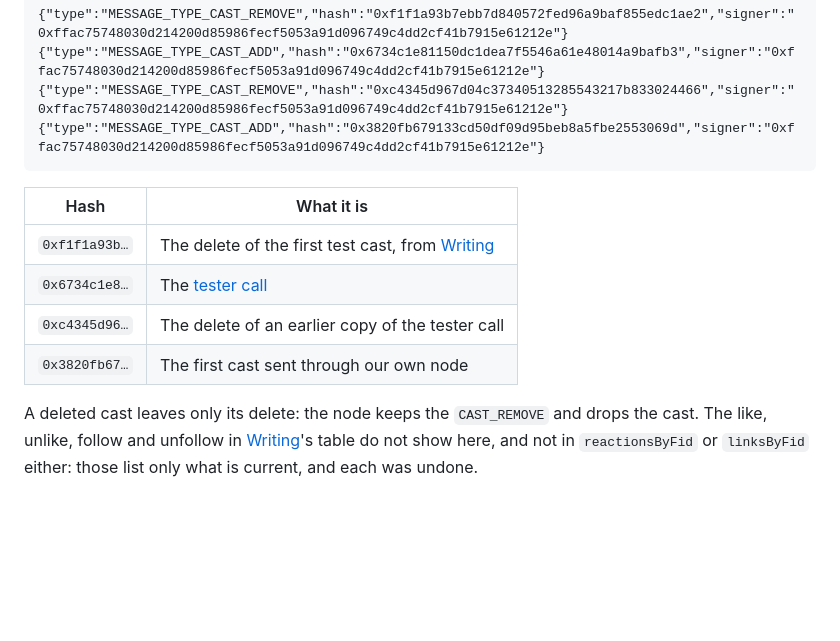
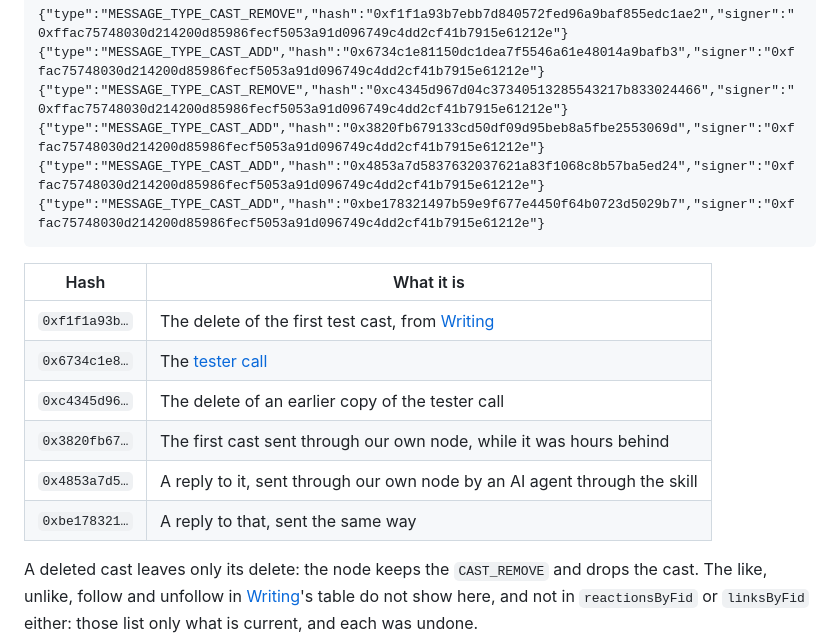
Before and after one commit to cyberchitta/paircaster, a Markdown page: docs/voucher.md, the part around the change. Rendered like a GitHub page; blank space fills up the shorter version.

Commit message:
docs: add the casts sent through our own node to the account check
Co-authored-by: Claude Opus 5.5 <claude-opus-5.5@claude-cli>

````diff
--- a/docs/voucher.md
+++ b/docs/voucher.md
@@ -50,6 +50,8 @@ curl -s "https://crackle.farcaster.xyz:3381/v1/castsByFid?fid=3356360" | jq -c '
 {"type":"MESSAGE_TYPE_CAST_ADD","hash":"0x6734c1e81150dc1dea7f5546a61e48014a9bafb3","signer":"0xffac75748030d214200d85986fecf5053a91d096749c4dd2cf41b7915e61212e"}
 {"type":"MESSAGE_TYPE_CAST_REMOVE","hash":"0xc4345d967d04c37340513285543217b833024466","signer":"0xffac75748030d214200d85986fecf5053a91d096749c4dd2cf41b7915e61212e"}
 {"type":"MESSAGE_TYPE_CAST_ADD","hash":"0x3820fb679133cd50df09d95beb8a5fbe2553069d","signer":"0xffac75748030d214200d85986fecf5053a91d096749c4dd2cf41b7915e61212e"}
+{"type":"MESSAGE_TYPE_CAST_ADD","hash":"0x4853a7d5837632037621a83f1068c8b57ba5ed24","signer":"0xffac75748030d214200d85986fecf5053a91d096749c4dd2cf41b7915e61212e"}
+{"type":"MESSAGE_TYPE_CAST_ADD","hash":"0xbe178321497b59e9f677e4450f64b0723d5029b7","signer":"0xffac75748030d214200d85986fecf5053a91d096749c4dd2cf41b7915e61212e"}
 ```
 
 | Hash | What it is |
@@ -57,7 +59,9 @@ curl -s "https://crackle.farcaster.xyz:3381/v1/castsByFid?fid=3356360" | jq -c '
 | `0xf1f1a93b…` | The delete of the first test cast, from [Writing](client.md#writing:-casts,-reactions,-follows) |
 | `0x6734c1e8…` | The [tester call](https://farcaster.xyz/selfcast/0x6734c1e8) |
 | `0xc4345d96…` | The delete of an earlier copy of the tester call |
-| `0x3820fb67…` | The first cast sent through our own node |
+| `0x3820fb67…` | The first cast sent through our own node, while it was hours behind |
+| `0x4853a7d5…` | A reply to it, sent through our own node by an AI agent through the skill |
+| `0xbe178321…` | A reply to that, sent the same way |
 
 A deleted cast leaves only its delete: the node keeps the `CAST_REMOVE` and drops the cast. The like, unlike, follow and unfollow in [Writing](client.md#writing:-casts,-reactions,-follows)'s table do not show here, and not in `reactionsByFid` or `linksByFid` either: those list only what is current, and each was undone.
 
````
Also changed, not shown: docs/index.md (+1 -1 lines).
